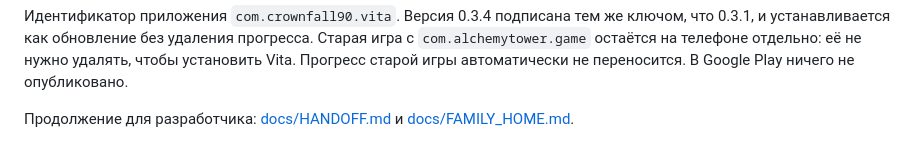
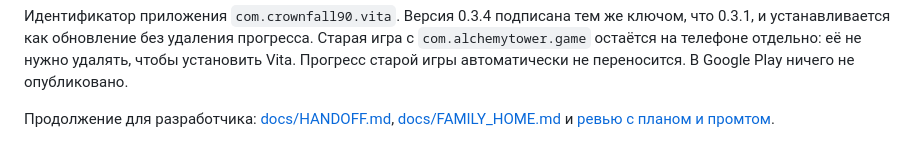
Before and after one commit to crownfall90-dot/mobile-game, a Markdown page: README.md, the part around the change. Rendered like a GitHub page.

Commit message:
Document Vita review and next development plan

```diff
--- a/README.md
+++ b/README.md
@@ -48,5 +48,5 @@ godot --headless --path . -- --smoke
 чтобы установить Vita. Прогресс старой игры автоматически не переносится.
 В Google Play ничего не опубликовано.
 
-Продолжение для разработчика: [docs/HANDOFF.md](docs/HANDOFF.md) и
-[docs/FAMILY_HOME.md](docs/FAMILY_HOME.md).
+Продолжение для разработчика: [docs/HANDOFF.md](docs/HANDOFF.md),
+[docs/FAMILY_HOME.md](docs/FAMILY_HOME.md) и [ревью с планом и промтом](docs/NEXT_PLAN.md).
```
Also changed, not shown: docs/NEXT_PLAN.md (added, +175 -0 lines).
